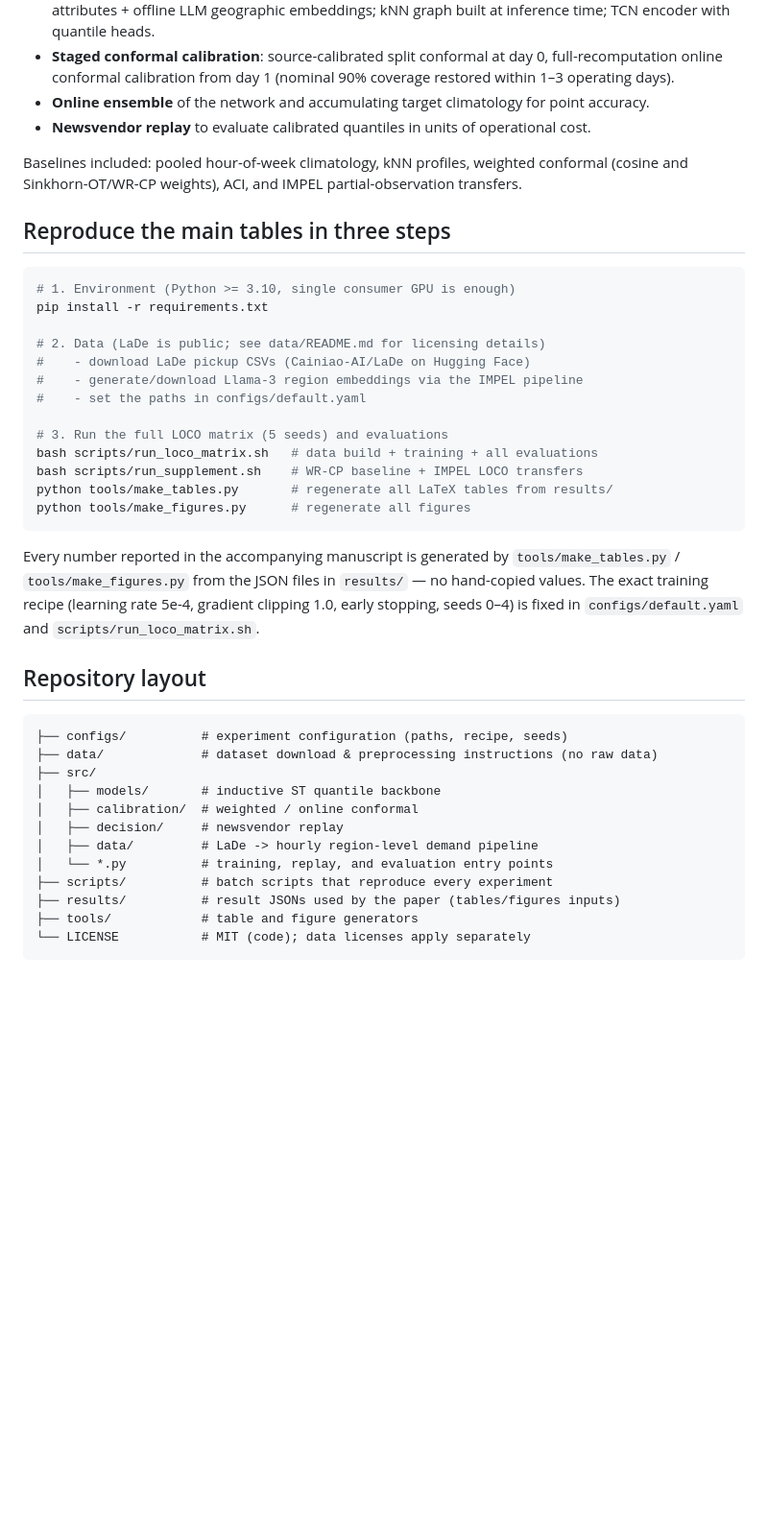
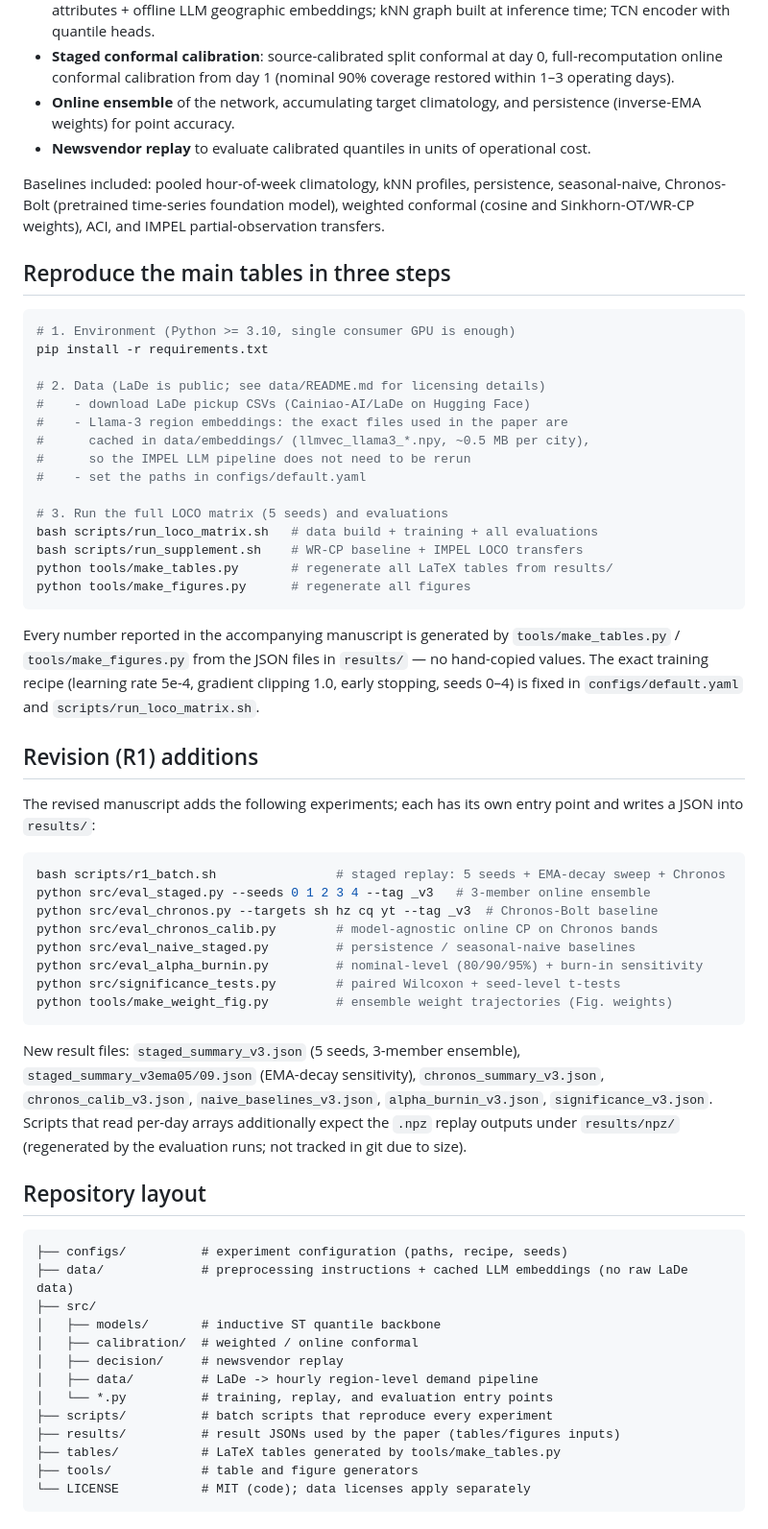
Before and after one commit to Grace0340/zeroshot-crosscity-delivery, a Markdown page: README.md, the part around the change. Shown at 96% size. Rendered like a GitHub page; blank space fills up the shorter version.

````diff
--- a/README.md
+++ b/README.md
@@ -12,14 +12,15 @@ to calibrated) for last-mile delivery demand in newly opened cities:
 - **Staged conformal calibration**: source-calibrated split conformal at
   day 0, full-recomputation online conformal calibration from day 1
   (nominal 90% coverage restored within 1–3 operating days).
-- **Online ensemble** of the network and accumulating target climatology for
-  point accuracy.
+- **Online ensemble** of the network, accumulating target climatology, and
+  persistence (inverse-EMA weights) for point accuracy.
 - **Newsvendor replay** to evaluate calibrated quantiles in units of
   operational cost.
 
-Baselines included: pooled hour-of-week climatology, kNN profiles, weighted
-conformal (cosine and Sinkhorn-OT/WR-CP weights), ACI, and IMPEL
-partial-observation transfers.
+Baselines included: pooled hour-of-week climatology, kNN profiles,
+persistence, seasonal-naive, Chronos-Bolt (pretrained time-series foundation
+model), weighted conformal (cosine and Sinkhorn-OT/WR-CP weights), ACI, and
+IMPEL partial-observation transfers.
 
 ## Reproduce the main tables in three steps
 
@@ -29,7 +30,9 @@ pip install -r requirements.txt
 
 # 2. Data (LaDe is public; see data/README.md for licensing details)
 #    - download LaDe pickup CSVs (Cainiao-AI/LaDe on Hugging Face)
-#    - generate/download Llama-3 region embeddings via the IMPEL pipeline
+#    - Llama-3 region embeddings: the exact files used in the paper are
+#      cached in data/embeddings/ (llmvec_llama3_*.npy, ~0.5 MB per city),
+#      so the IMPEL LLM pipeline does not need to be rerun
 #    - set the paths in configs/default.yaml
 
 # 3. Run the full LOCO matrix (5 seeds) and evaluations
@@ -45,11 +48,35 @@ Every number reported in the accompanying manuscript is generated by
 5e-4, gradient clipping 1.0, early stopping, seeds 0–4) is fixed in
 `configs/default.yaml` and `scripts/run_loco_matrix.sh`.
 
+## Revision (R1) additions
+
+The revised manuscript adds the following experiments; each has its own
+entry point and writes a JSON into `results/`:
+
+```bash
+bash scripts/r1_batch.sh                # staged replay: 5 seeds + EMA-decay sweep + Chronos
+python src/eval_staged.py --seeds 0 1 2 3 4 --tag _v3   # 3-member online ensemble
+python src/eval_chronos.py --targets sh hz cq yt --tag _v3  # Chronos-Bolt baseline
+python src/eval_chronos_calib.py        # model-agnostic online CP on Chronos bands
+python src/eval_naive_staged.py         # persistence / seasonal-naive baselines
+python src/eval_alpha_burnin.py         # nominal-level (80/90/95%) + burn-in sensitivity
+python src/significance_tests.py        # paired Wilcoxon + seed-level t-tests
+python tools/make_weight_fig.py         # ensemble weight trajectories (Fig. weights)
+```
+
+New result files: `staged_summary_v3.json` (5 seeds, 3-member ensemble),
+`staged_summary_v3ema05/09.json` (EMA-decay sensitivity),
+`chronos_summary_v3.json`, `chronos_calib_v3.json`,
+`naive_baselines_v3.json`, `alpha_burnin_v3.json`, `significance_v3.json`.
+Scripts that read per-day arrays additionally expect the `.npz` replay
+outputs under `results/npz/` (regenerated by the evaluation runs; not
+tracked in git due to size).
+
 ## Repository layout
 
 ```
 ├── configs/          # experiment configuration (paths, recipe, seeds)
-├── data/             # dataset download & preprocessing instructions (no raw data)
+├── data/             # preprocessing instructions + cached LLM embeddings (no raw LaDe data)
 ├── src/
 │   ├── models/       # inductive ST quantile backbone
 │   ├── calibration/  # weighted / online conformal
@@ -58,6 +85,7 @@ Every number reported in the accompanying manuscript is generated by
 │   └── *.py          # training, replay, and evaluation entry points
 ├── scripts/          # batch scripts that reproduce every experiment
 ├── results/          # result JSONs used by the paper (tables/figures inputs)
+├── tables/           # LaTeX tables generated by tools/make_tables.py
 ├── tools/            # table and figure generators
 └── LICENSE           # MIT (code); data licenses apply separately
 ```
````
